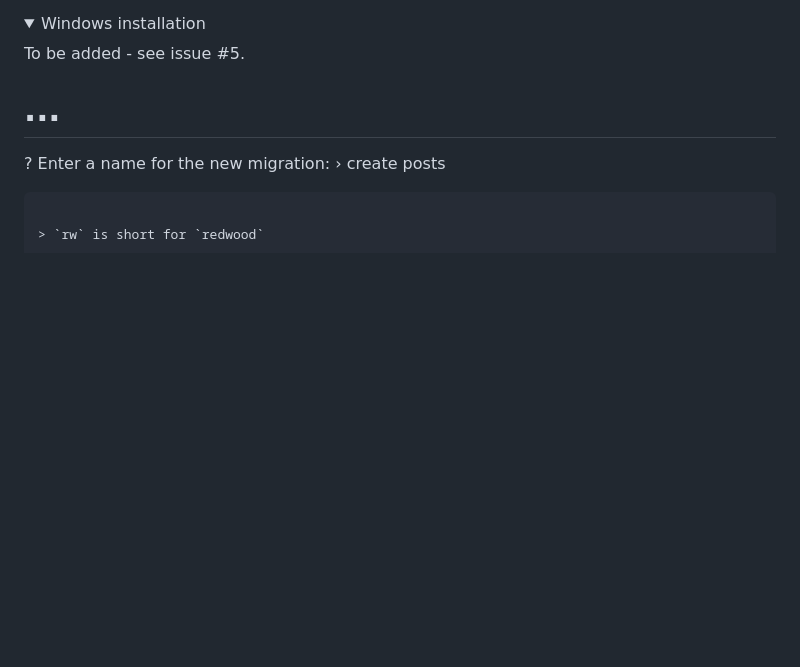
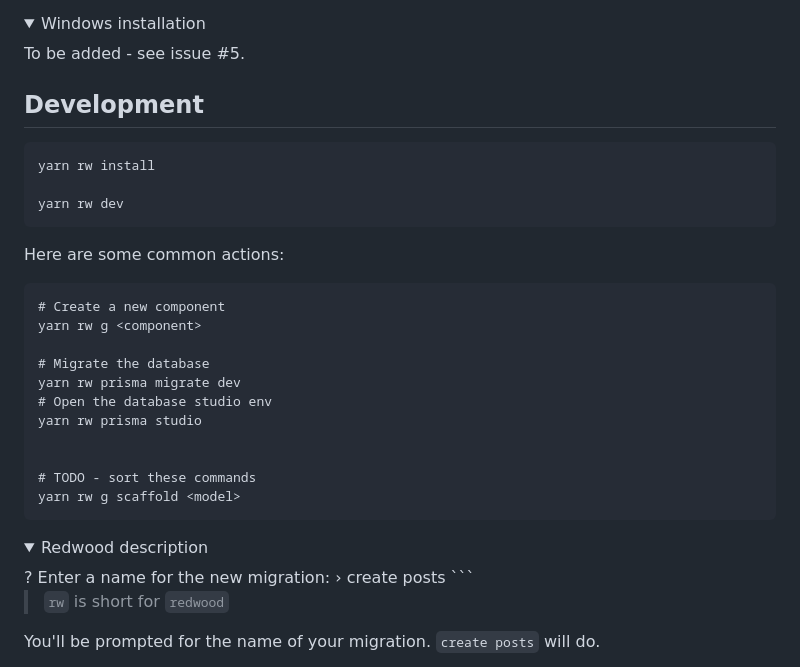
Before and after one commit to libscie/dev.researchequals.com, a Markdown page: README.md, the part around one of its changes. GitHub-like rendering; folded sections open; blank space fills up the shorter version.

Commit message:
Streamline readme

````diff
--- a/README.md
+++ b/README.md
@@ -46,8 +46,33 @@ To be added - see issue #5.
 
 </details>
 
-# ...
+## Development
 
+```
+yarn rw install
+
+yarn rw dev
+```
+
+Here are some common actions:
+
+```
+# Create a new component
+yarn rw g <component>
+
+# Migrate the database
+yarn rw prisma migrate dev
+# Open the database studio env
+yarn rw prisma studio
+
+
+# TODO - sort these commands
+yarn rw g scaffold <model>
+```
+
+
+<details>
+<summary>Redwood description</summary>
 ? Enter a name for the new migration: › create posts
 ```
 
````
Also changed, not shown: other parts of README.md (+1 -0 lines).
